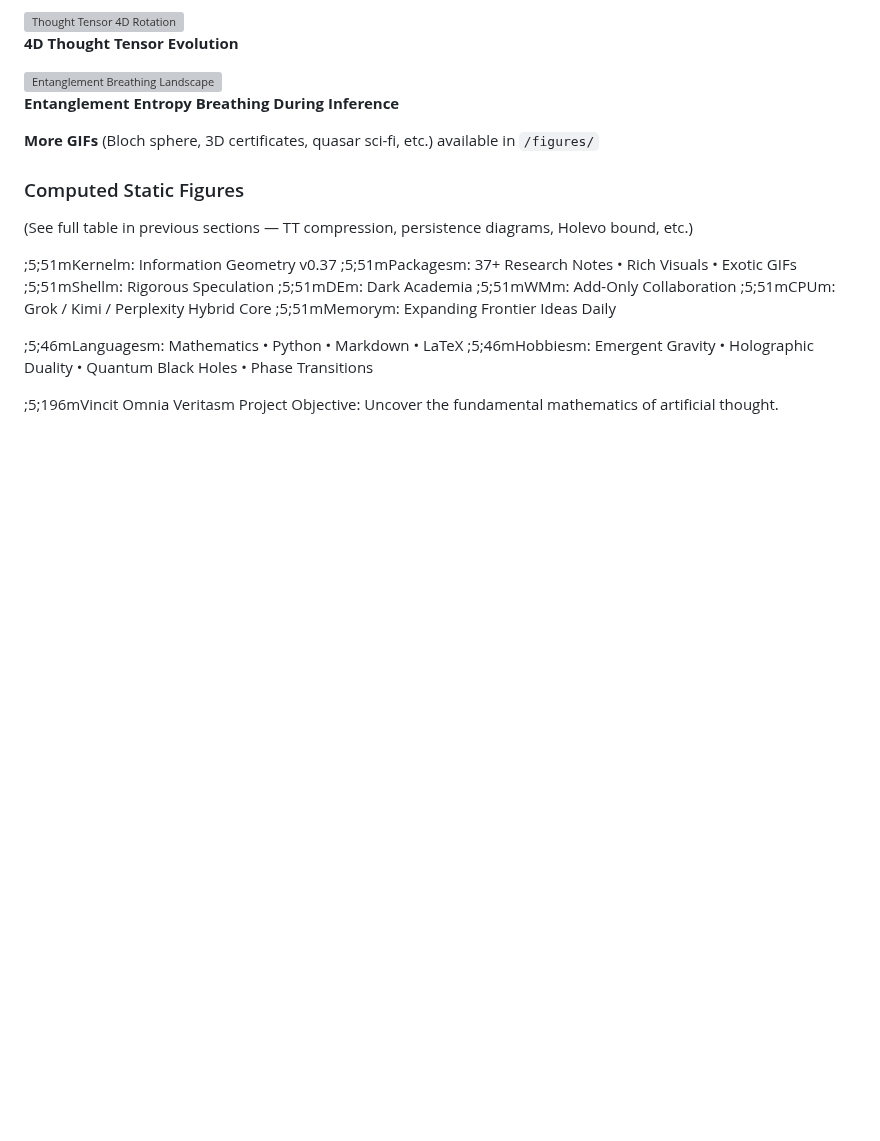
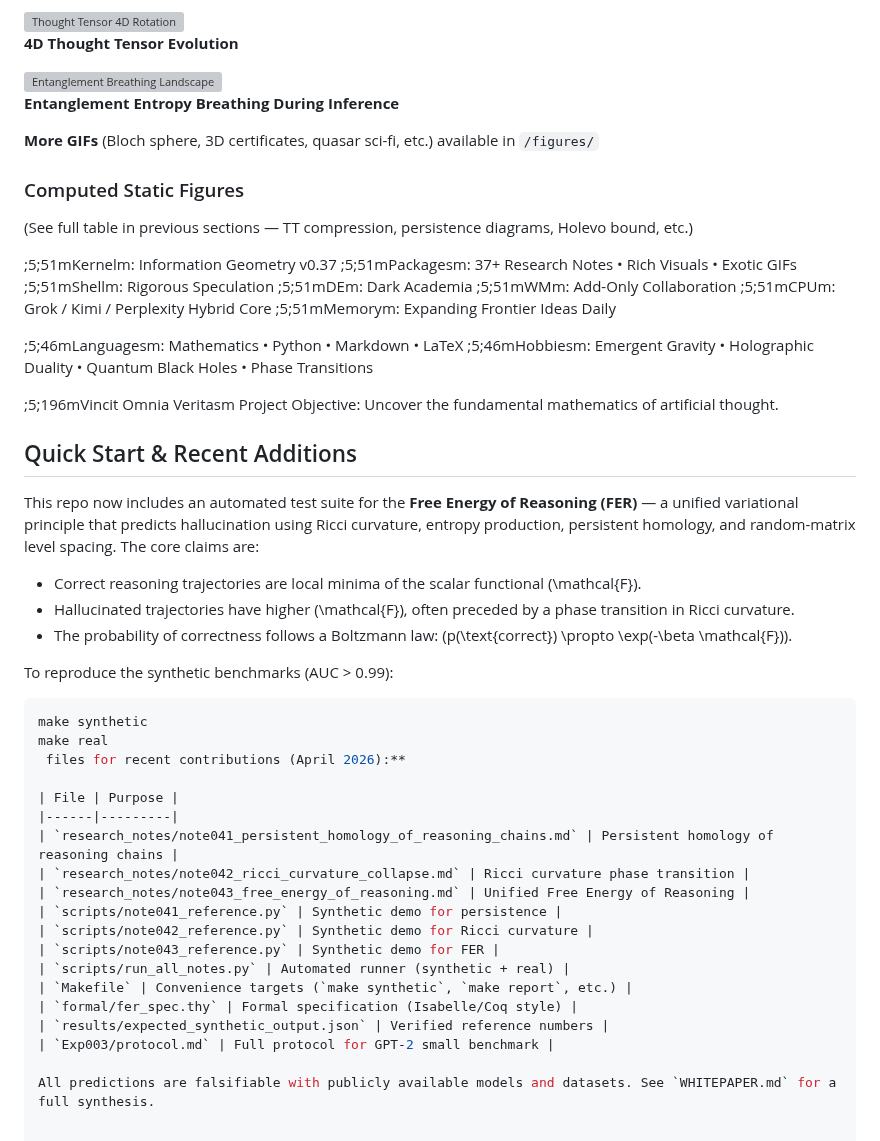
Before and after one commit to holland202/Principia-Artificialis, a Markdown page: README.md, the part around the change. Drawn GitHub-style; blank space fills up the shorter version; grey boxes are pictures that could not be loaded.

Commit message:
Add Quick Start & Recent Additions section to README (no deletions)

````diff
--- a/README.md
+++ b/README.md
@@ -246,3 +246,34 @@ MIT -- see [LICENSE](LICENSE).
 
 ;5;196mVincit Omnia Veritasm
 Project Objective: Uncover the fundamental mathematics of artificial thought.
+
+## Quick Start & Recent Additions
+
+This repo now includes an automated test suite for the **Free Energy of Reasoning (FER)** — a unified variational principle that predicts hallucination using Ricci curvature, entropy production, persistent homology, and random-matrix level spacing. The core claims are:
+
+* Correct reasoning trajectories are local minima of the scalar functional \(\mathcal{F}\).
+* Hallucinated trajectories have higher \(\mathcal{F}\), often preceded by a phase transition in Ricci curvature.
+* The probability of correctness follows a Boltzmann law: \(p(\text{correct}) \propto \exp(-\beta \mathcal{F})\).
+
+To reproduce the synthetic benchmarks (AUC > 0.99):
+
+```bash
+make synthetic
+make real
+ files for recent contributions (April 2026):**
+
+| File | Purpose |
+|------|---------|
+| `research_notes/note041_persistent_homology_of_reasoning_chains.md` | Persistent homology of reasoning chains |
+| `research_notes/note042_ricci_curvature_collapse.md` | Ricci curvature phase transition |
+| `research_notes/note043_free_energy_of_reasoning.md` | Unified Free Energy of Reasoning |
+| `scripts/note041_reference.py` | Synthetic demo for persistence |
+| `scripts/note042_reference.py` | Synthetic demo for Ricci curvature |
+| `scripts/note043_reference.py` | Synthetic demo for FER |
+| `scripts/run_all_notes.py` | Automated runner (synthetic + real) |
+| `Makefile` | Convenience targets (`make synthetic`, `make report`, etc.) |
+| `formal/fer_spec.thy` | Formal specification (Isabelle/Coq style) |
+| `results/expected_synthetic_output.json` | Verified reference numbers |
+| `Exp003/protocol.md` | Full protocol for GPT‑2 small benchmark |
+
+All predictions are falsifiable with publicly available models and datasets. See `WHITEPAPER.md` for a full synthesis.
````
